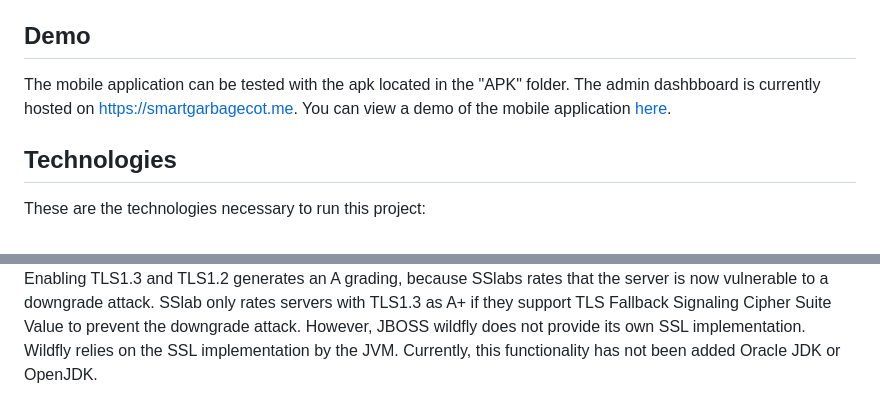
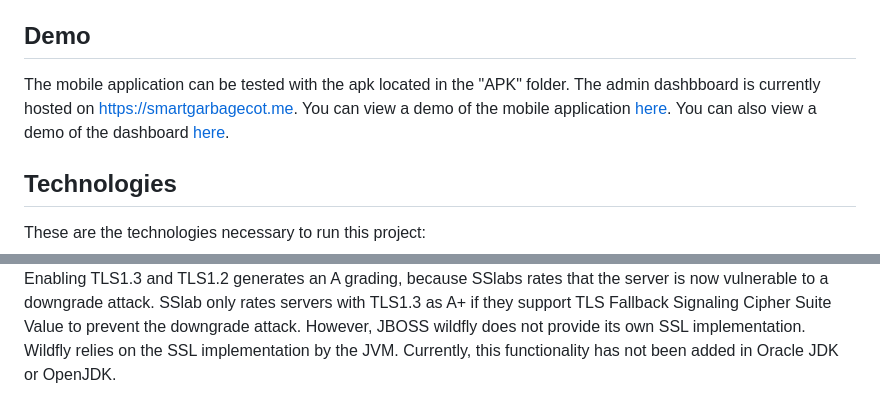
Before and after one commit to Bedis-Mansar/Smart-Garbage-Monitoring-System, a Markdown page: README.md, 2 parts joined by grey strips. Rendered like a GitHub page.

```diff
--- a/README.md
+++ b/README.md
@@ -16,7 +16,7 @@ Therefore, to facilitate their job of safeguarding the environment, our project
 
 ## Demo
 
-The mobile application can be tested with the apk located in the "APK" folder. The admin dashbboard is currently hosted on https://smartgarbagecot.me. You can view a demo of the mobile application [here](https://www.canva.com/design/DAFYN69sjlA/acsfiw305thY1z000dnFDw/watch?utm_content=DAFYN69sjlA&utm_campaign=designshare&utm_medium=link2&utm_source=sharebutton&fbclid=IwAR1izz-2TqcPLJdtSKw7uBJ-D_Sq6kGSzvsrfyzuvgEHQB4Tw-xHEeGGvFQ).
+The mobile application can be tested with the apk located in the "APK" folder. The admin dashbboard is currently hosted on https://smartgarbagecot.me. You can view a demo of the mobile application [here](https://www.canva.com/design/DAFYN69sjlA/acsfiw305thY1z000dnFDw/watch?utm_content=DAFYN69sjlA&utm_campaign=designshare&utm_medium=link2&utm_source=sharebutton&fbclid=IwAR1izz-2TqcPLJdtSKw7uBJ-D_Sq6kGSzvsrfyzuvgEHQB4Tw-xHEeGGvFQ). You can also view a demo of the dashboard [here](https://drive.google.com/file/d/1Gpr57gZQIEIqmYAiYIF9rU8O_P6n51QC/view?usp=sharing).
 
 ## Technologies
 
@@ -59,4 +59,4 @@ Enabling TLS1.2 only on Wildfly helps generate A+ grading on SSlabs.
 When enabling only TLS1.3 , even though it is more secure, it only generates A grading which is due to SSlabs grading system that does not rate servers with TLS1.3 only as A+.
 ![Alt text](./imgs/TLS1.3.PNG)
 Enabling TLS1.3 and TLS1.2 generates an A grading, because SSlabs rates that the server is now vulnerable to a downgrade attack. SSlab only rates servers with TLS1.3 as A+ if they
-support TLS Fallback Signaling Cipher Suite Value to prevent the downgrade attack. However, JBOSS wildfly does not provide its own SSL implementation. Wildfly relies on the SSL implementation by the JVM. Currently, this functionality has not been added Oracle JDK or OpenJDK.
+support TLS Fallback Signaling Cipher Suite Value to prevent the downgrade attack. However, JBOSS wildfly does not provide its own SSL implementation. Wildfly relies on the SSL implementation by the JVM. Currently, this functionality has not been added in Oracle JDK or OpenJDK.
```
